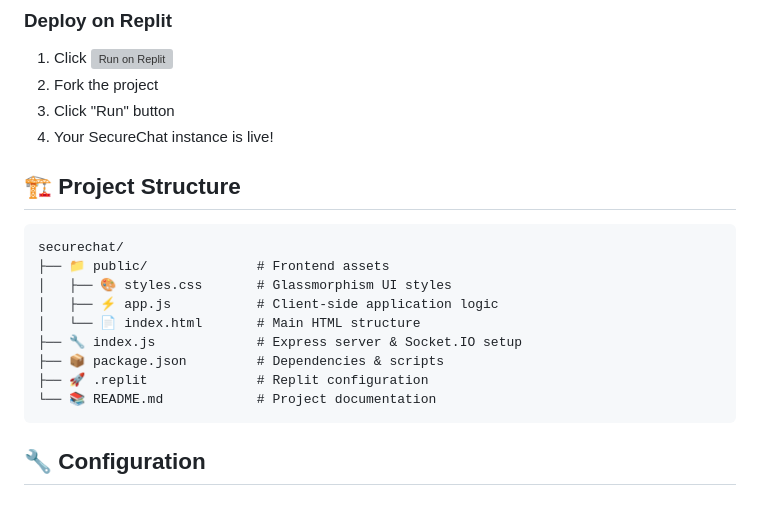
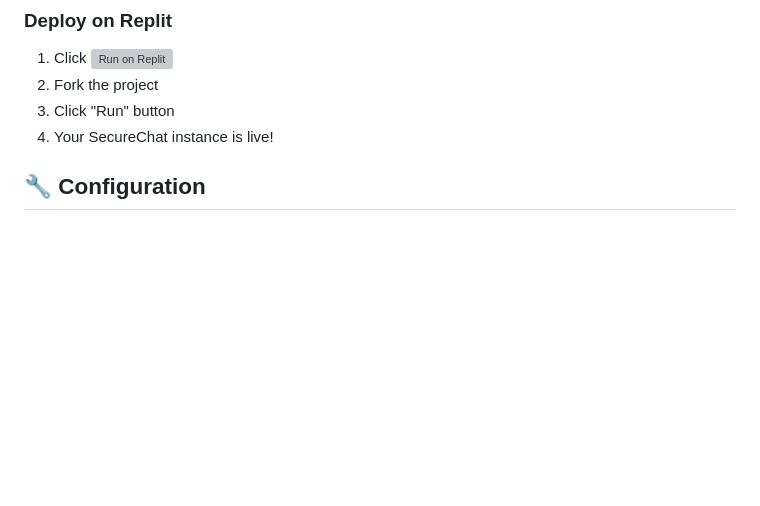
Before and after one commit to 0x0806/securechat, a Markdown page: README.md, the part around the change. GitHub-like rendering; blank space fills up the shorter version; grey boxes are pictures that could not be loaded.

````diff
--- a/README.md
+++ b/README.md
@@ -85,19 +85,7 @@ npm start
 3. Click "Run" button
 4. Your SecureChat instance is live!
 
-## 🏗️ Project Structure
 
-```
-securechat/
-├── 📁 public/              # Frontend assets
-│   ├── 🎨 styles.css       # Glassmorphism UI styles
-│   ├── ⚡ app.js           # Client-side application logic
-│   └── 📄 index.html       # Main HTML structure
-├── 🔧 index.js             # Express server & Socket.IO setup
-├── 📦 package.json         # Dependencies & scripts
-├── 🚀 .replit              # Replit configuration
-└── 📚 README.md            # Project documentation
-```
 
 ## 🔧 Configuration
 
````
